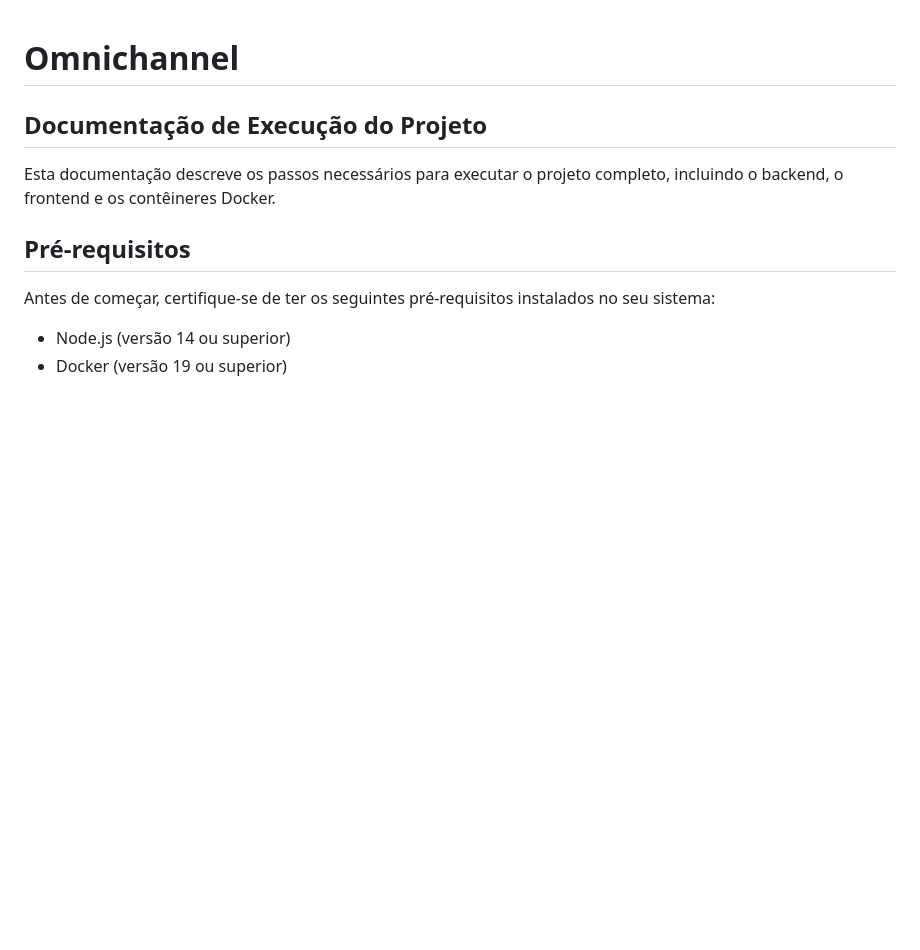
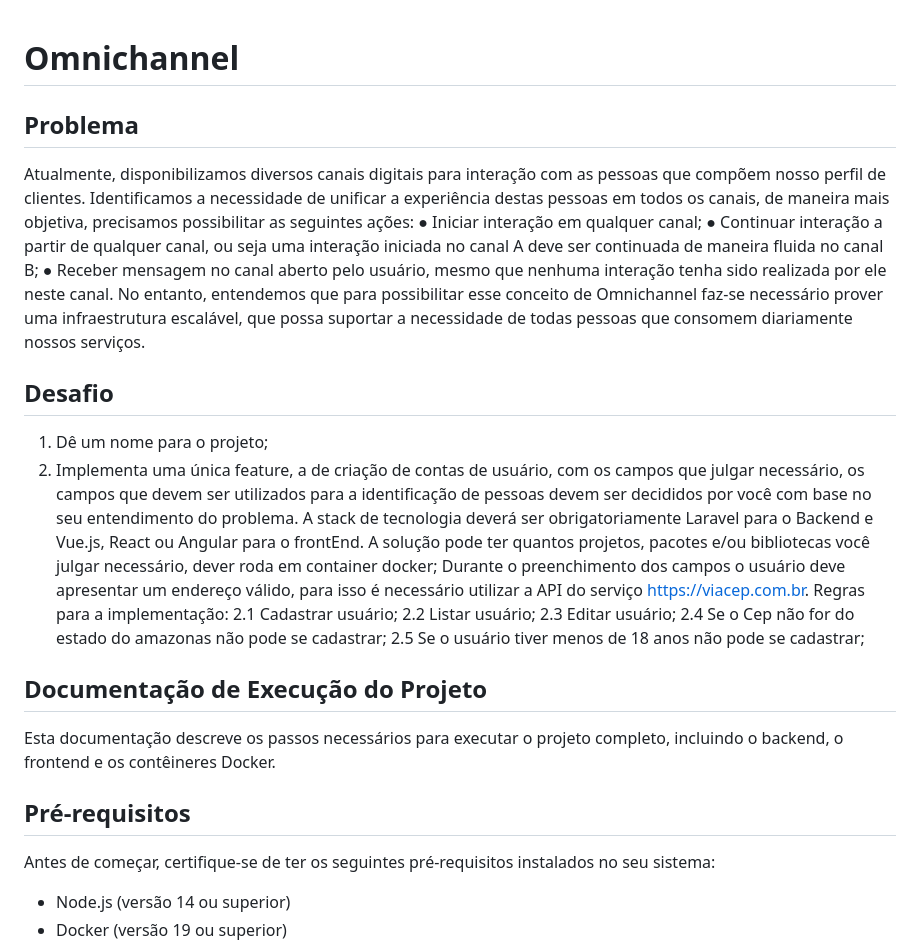
Before and after one commit to vitohpx/omnichannel, a Markdown page: README.md, the part around the change. Rendered like a GitHub page; blank space fills up the shorter version.

```diff
--- a/README.md
+++ b/README.md
@@ -1,4 +1,36 @@
 # Omnichannel
+
+## Problema
+
+Atualmente, disponibilizamos diversos canais digitais para interação com as pessoas
+que compõem nosso perfil de clientes. Identificamos a necessidade de unificar a experiência
+destas pessoas em todos os canais, de maneira mais objetiva, precisamos possibilitar as
+seguintes ações:
+● Iniciar interação em qualquer canal;
+● Continuar interação a partir de qualquer canal, ou seja uma interação iniciada no canal A
+deve ser continuada de maneira fluida no canal B;
+● Receber mensagem no canal aberto pelo usuário, mesmo que nenhuma interação tenha
+sido realizada por ele neste canal.
+No entanto, entendemos que para possibilitar esse conceito de Omnichannel faz-se
+necessário prover uma infraestrutura escalável, que possa suportar a necessidade de todas
+pessoas que consomem diariamente nossos serviços.
+
+## Desafio
+1. Dê um nome para o projeto;
+2. Implementa uma única feature, a de criação de contas de usuário, com os campos
+que julgar necessário, os campos que devem ser utilizados para a identificação de
+pessoas devem ser decididos por você com base no seu entendimento do problema.
+A stack de tecnologia deverá ser obrigatoriamente Laravel para o Backend e Vue.js,
+React ou Angular para o frontEnd. A solução pode ter quantos projetos,
+pacotes e/ou bibliotecas você julgar necessário, dever roda em container docker;
+Durante o preenchimento dos campos o usuário deve apresentar um endereço válido,
+para isso é necessário utilizar a API do serviço https://viacep.com.br.
+Regras para a implementação:
+2.1 Cadastrar usuário;
+2.2 Listar usuário;
+2.3 Editar usuário;
+2.4 Se o Cep não for do estado do amazonas não pode se cadastrar;
+2.5 Se o usuário tiver menos de 18 anos não pode se cadastrar;
 
 ## Documentação de Execução do Projeto
 
```
